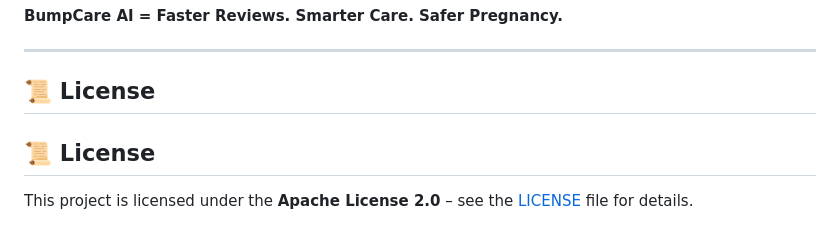
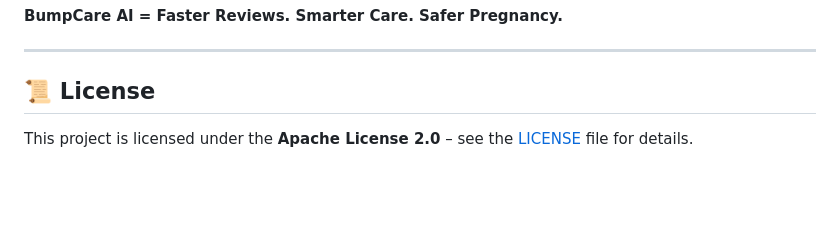
Before and after one commit to UnitedTechnoInc/bumpcare-ai, a Markdown page: README.md, the part around the change. Rendered like a GitHub page; blank space fills up the shorter version.

```diff
--- a/README.md
+++ b/README.md
@@ -251,6 +251,4 @@ Demo video (≤ 3 minutes) showcasing:
 
 ## 📜 License
 
-## 📜 License
-
 This project is licensed under the **Apache License 2.0** – see the [LICENSE](LICENSE) file for details.
```
